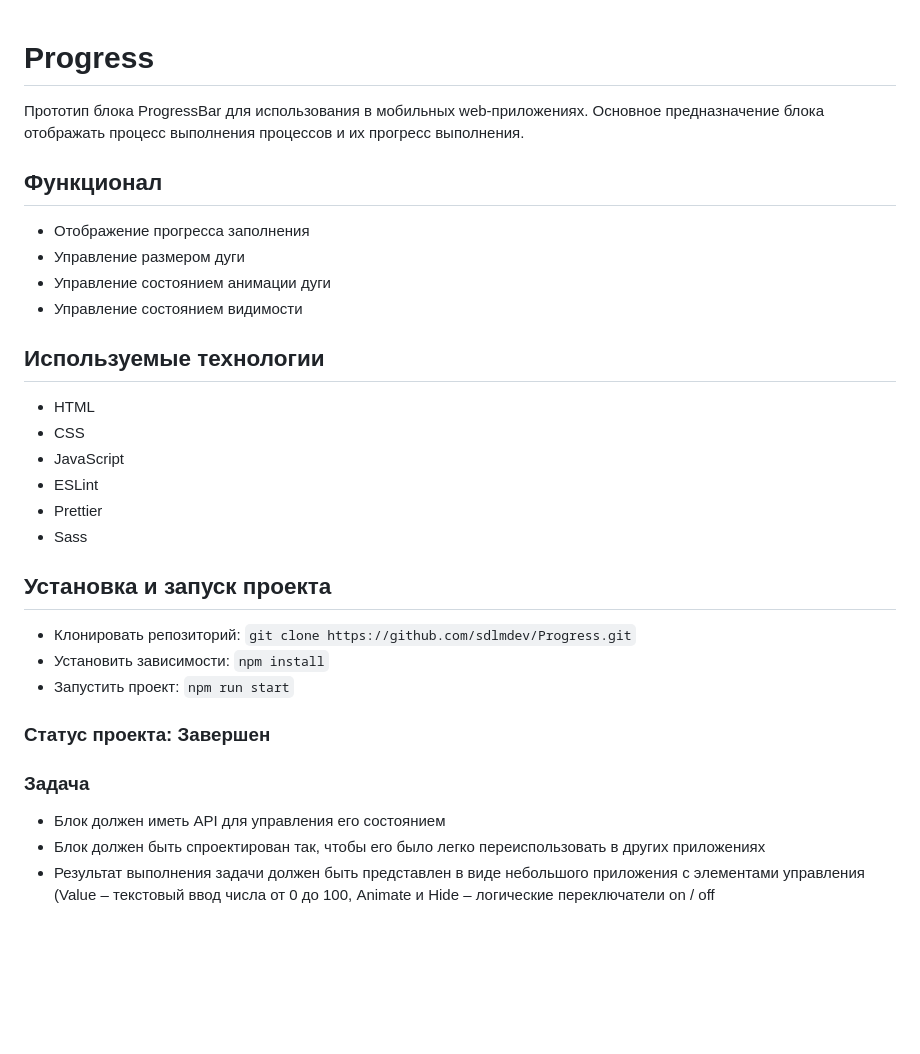
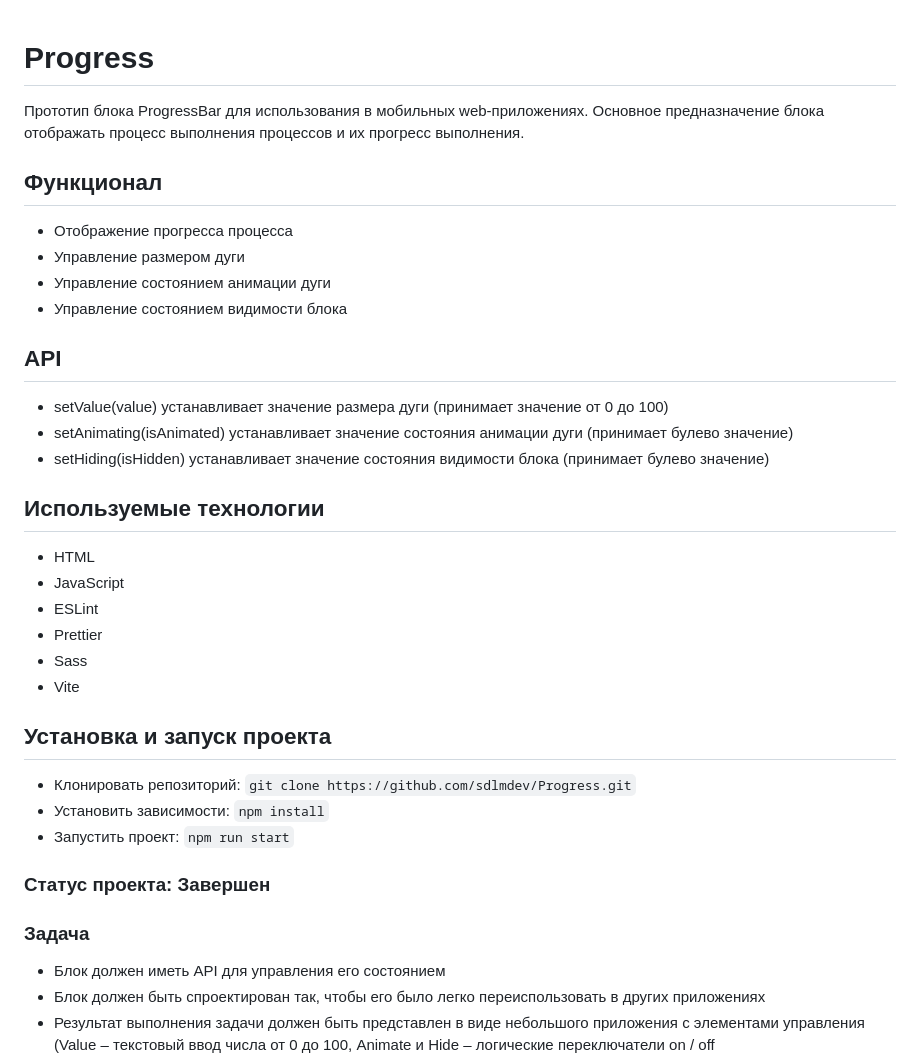
Before and after one commit to sdlmdev/Progress, a Markdown page: README.md, the part around the change. Drawn GitHub-style; blank space fills up the shorter version.

```diff
--- a/README.md
+++ b/README.md
@@ -1,21 +1,30 @@
 # Progress
+
 Прототип блока ProgressBar для использования в мобильных web-приложениях.
 Основное предназначение блока отображать процесс выполнения процессов и их прогресс
 выполнения.
 
 ## Функционал
-- Отображение прогресса заполнения
+
+- Отображение прогресса процесса
 - Управление размером дуги
 - Управление состоянием анимации дуги
-- Управление состоянием видимости
+- Управление состоянием видимости блока
+
+## API
+
+- setValue(value) устанавливает значение размера дуги (принимает значение от 0 до 100)
+- setAnimating(isAnimated) устанавливает значение состояния анимации дуги (принимает булево значение)
+- setHiding(isHidden) устанавливает значение состояния видимости блока (принимает булево значение)
 
 ## Используемые технологии
+
 - HTML
-- CSS
 - JavaScript
 - ESLint
 - Prettier
 - Sass
+- Vite
 
 ## Установка и запуск проекта
 
@@ -26,6 +35,7 @@
 ### Статус проекта: Завершен
 
 ### Задача
+
 - Блок должен иметь API для управления его состоянием
 - Блок должен быть спроектирован так, чтобы его было легко переиспользовать в
   других приложениях
```
